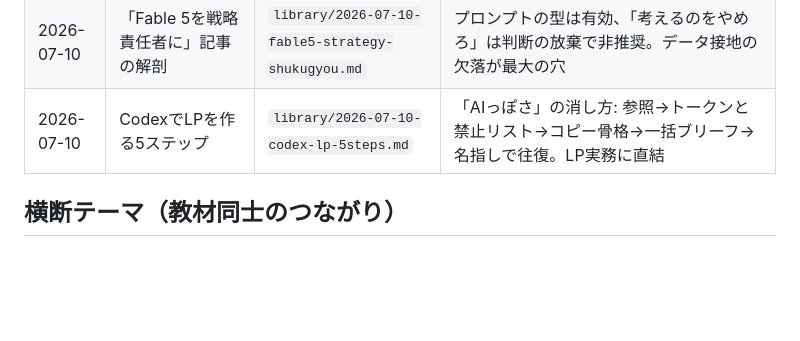
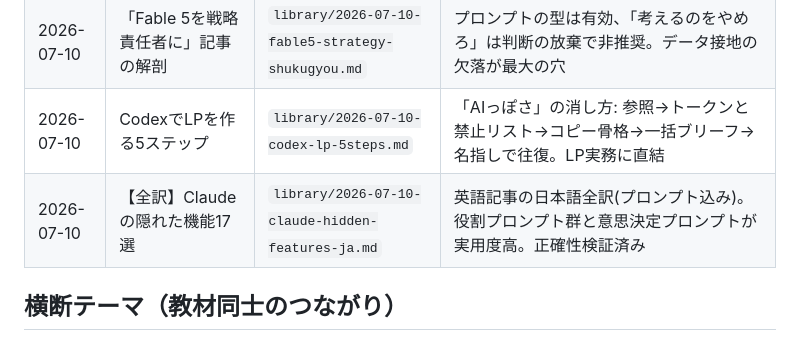
Before and after one commit to sasaking888/SNS, a Markdown page: .company/study/index.md, the part around the change. Drawn GitHub-style; blank space fills up the shorter version.

Commit message:
蔵書追加: Claudeの隠れた機能17選の日本語全訳(プロンプト込み、正確性の検証メモ付き)
Co-Authored-By: Claude Fable 5 <noreply@anthropic.com>
Claude-Session: https://claude.ai/code/session_01MPi5cbS91kEmdF2U9PjjJW

```diff
--- a/.company/study/index.md
+++ b/.company/study/index.md
@@ -13,6 +13,7 @@
 | 2026-07-10 | 思想哲学DB（外部記憶） | `library/2026-07-10-shisou-tetsugaku-db.md` | 「書かせる」でなく「任せる」。思想を構造化して外に出し、AIに参照させる。→ philosophy/ として実装 |
 | 2026-07-10 | 「Fable 5を戦略責任者に」記事の解剖 | `library/2026-07-10-fable5-strategy-shukugyou.md` | プロンプトの型は有効、「考えるのをやめろ」は判断の放棄で非推奨。データ接地の欠落が最大の穴 |
 | 2026-07-10 | CodexでLPを作る5ステップ | `library/2026-07-10-codex-lp-5steps.md` | 「AIっぽさ」の消し方: 参照→トークンと禁止リスト→コピー骨格→一括ブリーフ→名指しで往復。LP実務に直結 |
+| 2026-07-10 | 【全訳】Claudeの隠れた機能17選 | `library/2026-07-10-claude-hidden-features-ja.md` | 英語記事の日本語全訳(プロンプト込み)。役割プロンプト群と意思決定プロンプトが実用度高。正確性検証済み |
 
 ## 横断テーマ（教材同士のつながり）
 
```
Also changed, not shown: 1 other file.
